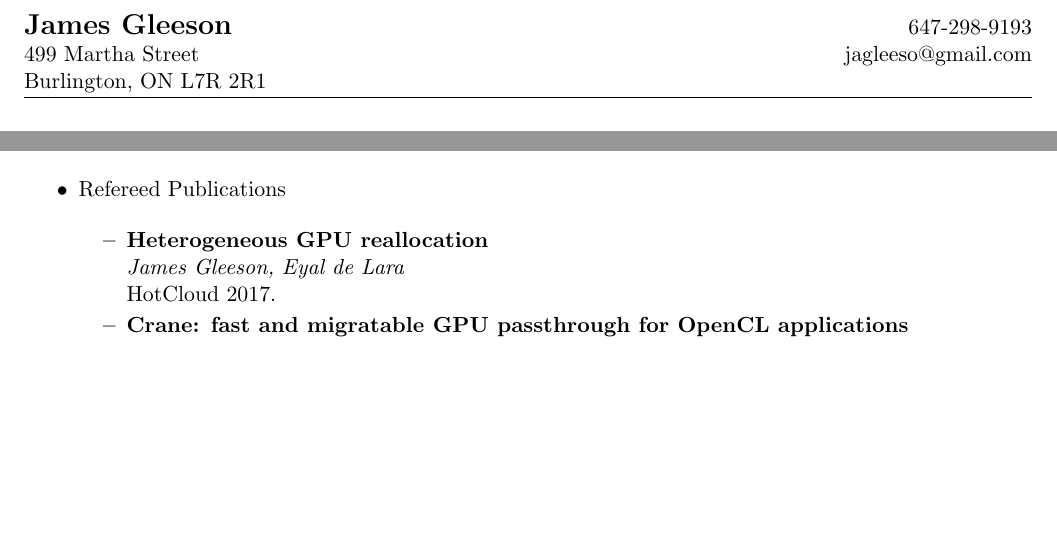
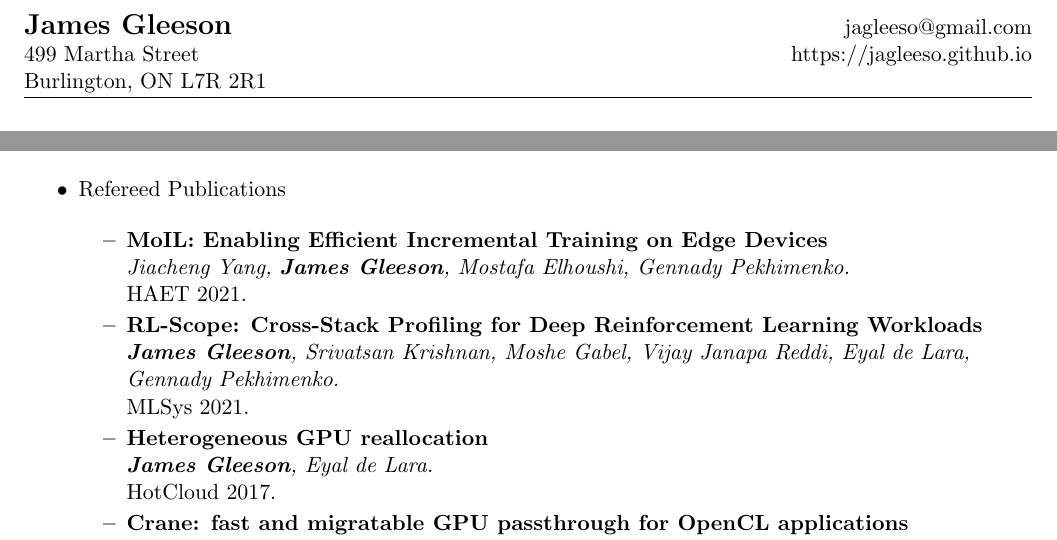
Before and after one commit to jagleeso/resume, a LaTeX CV (resume.tex): two parts of pages 1 and 2 of 4, joined at a grey line, cut so that both start at the same text, the shorter picture padded with empty space. Compiled offline with pdfLaTeX.

Commit message:
Update publications list.

```diff
--- a/resume.tex
+++ b/resume.tex
@@ -38,6 +38,8 @@
 \raggedbottom
 \raggedright
 \setlength{\tabcolsep}{0in}
+
+\usepackage[hidelinks]{hyperref}
 
 %-----------------------------------------------------------
 %Custom commands
@@ -91,8 +93,9 @@
 \begin{document}
 
 \begin{tabular*}{7in}{l@{\extracolsep{\fill}}r}
-\textbf{\Large James Gleeson}  & 647-298-9193\\
-499 Martha Street & jagleeso@gmail.com \\
+\textbf{\Large James Gleeson}  & \href{mailto:jagleeso@gmail.com}{jagleeso@gmail.com}
+ \\
+499 Martha Street & \href{https://jagleeso.github.io}{https://jagleeso.github.io} \\
 Burlington, ON L7R 2R1 \\
 \end{tabular*}
 \\
@@ -175,13 +178,23 @@ Burlington, ON L7R 2R1 \\
 	\ressubheadingnodate{Refereed Publications}
 	\begin{itemize}
         \resitem{
+            \textbf{MoIL: Enabling Efficient Incremental Training on Edge Devices} \\
+            \textit{Jiacheng Yang, \textbf{James Gleeson}, Mostafa Elhoushi, Gennady Pekhimenko.} \\
+            HAET 2021.
+        }
+        \resitem{
+            \textbf{RL-Scope: Cross-Stack Profiling for Deep Reinforcement Learning Workloads} \\
+            \textit{\textbf{James Gleeson}, Srivatsan Krishnan, Moshe Gabel, Vijay Janapa Reddi, Eyal de Lara, Gennady Pekhimenko.} \\
+            MLSys 2021.
+        }
+        \resitem{
             \textbf{Heterogeneous GPU reallocation} \\
-            \textit{James Gleeson, Eyal de Lara} \\
+            \textit{\textbf{James Gleeson}, Eyal de Lara.} \\
             HotCloud 2017.
         }
         \resitem{
             \textbf{Crane: fast and migratable GPU passthrough for OpenCL applications} \\
-            \textit{James Gleeson, Daniel Kats, Charlie Mei, Eyal de Lara} \\
+            \textit{\textbf{James Gleeson}, Daniel Kats, Charlie Mei, Eyal de Lara.} \\
             SYSTOR 2017.
         }
 		\resitem{
```
Also changed, not shown: resume.pdf, resume.tex (2 more changed lines).
